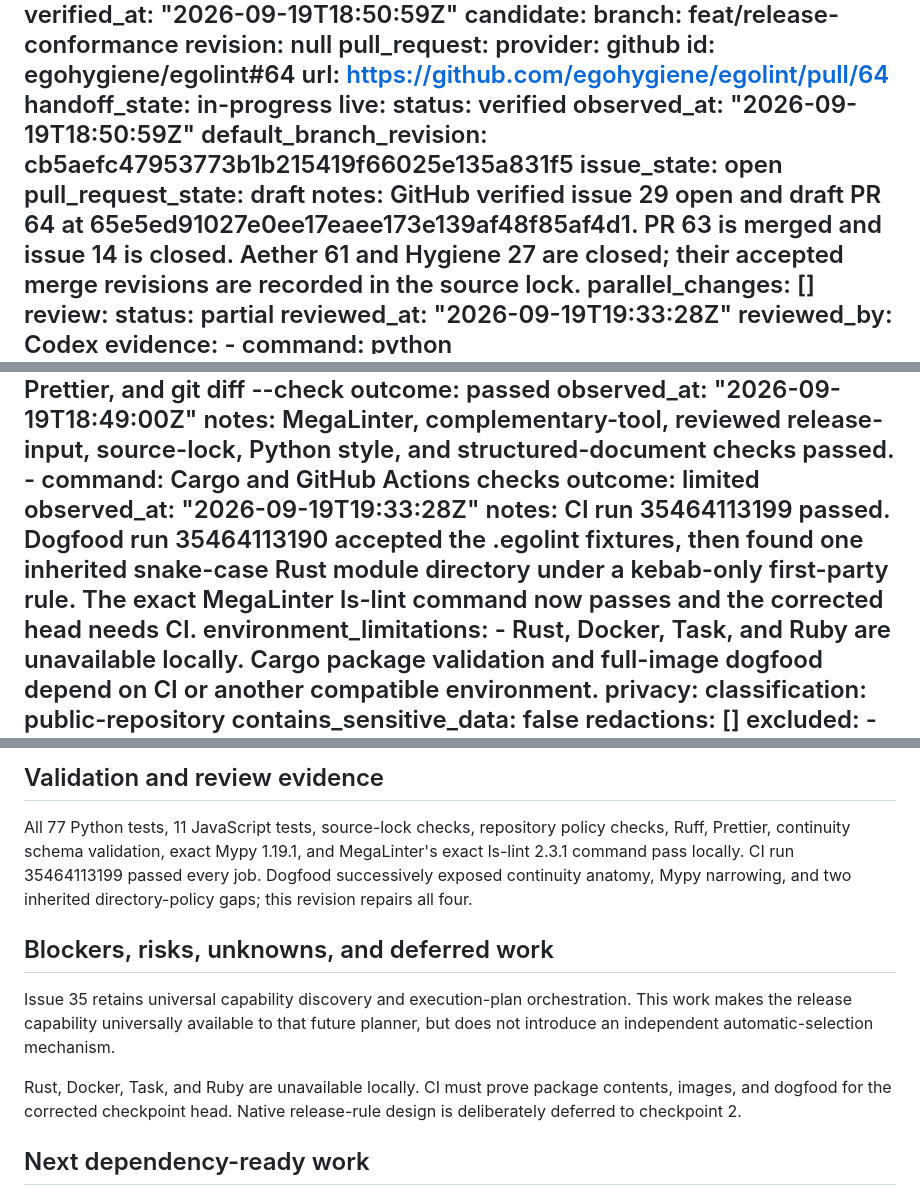
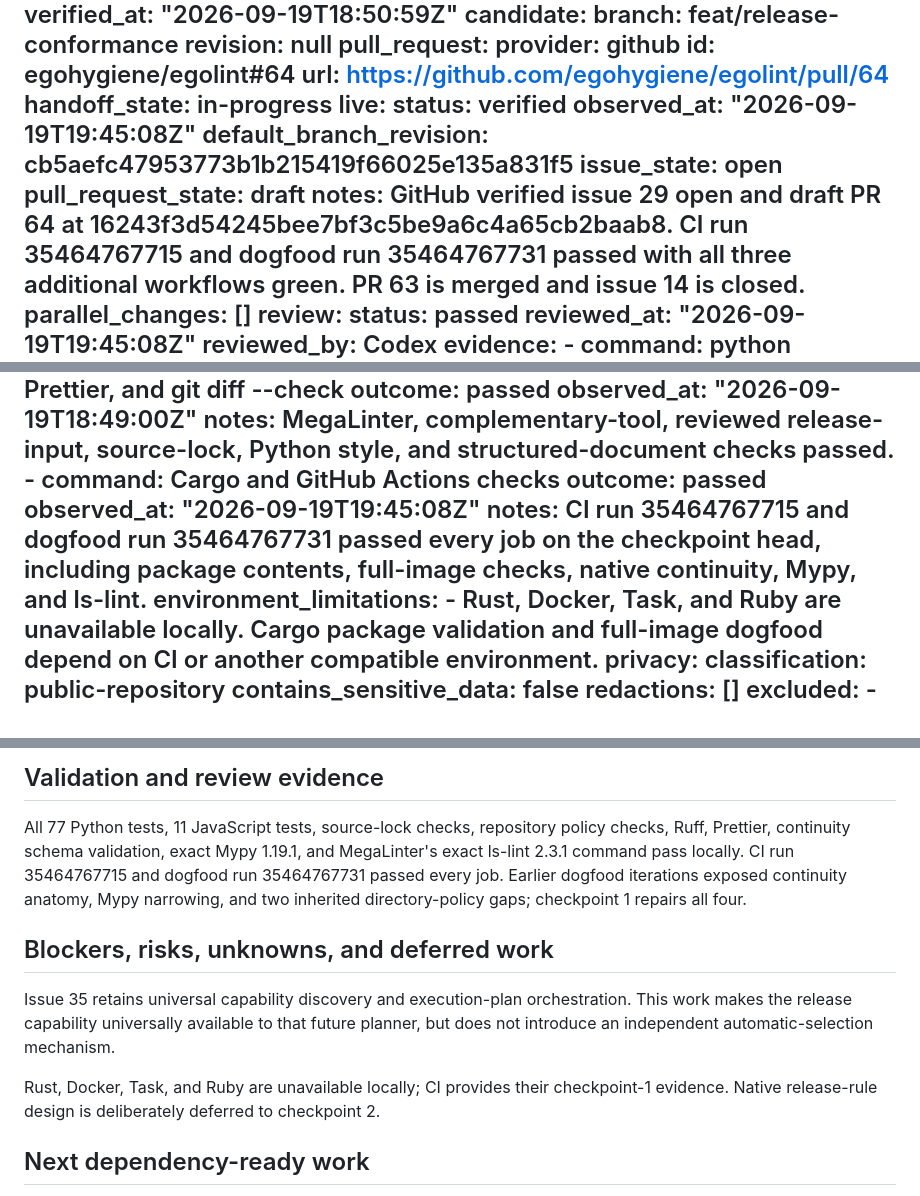
Before and after one commit to egohygiene/egolint, a Markdown page: CONTINUITY.md, 3 parts joined by grey strips. Rendered like a GitHub page.

Commit message:
docs(continuity): 📝 record green release checkpoint one
Roadmap-Step: EGL-Q10

```diff
--- a/CONTINUITY.md
+++ b/CONTINUITY.md
@@ -76,17 +76,17 @@ state:
     handoff_state: in-progress
   live:
     status: verified
-    observed_at: "2026-09-19T18:50:59Z"
+    observed_at: "2026-09-19T19:45:08Z"
     default_branch_revision: cb5aefc47953773b1b215419f66025e135a831f5
     issue_state: open
     pull_request_state: draft
     notes: GitHub verified issue 29 open and draft PR 64 at
-      65e5ed91027e0ee17eaee173e139af48f85af4d1. PR 63 is merged and issue 14 is closed. Aether 61
-      and Hygiene 27 are closed; their accepted merge revisions are recorded in the source lock.
+      16243f3d54245bee7bf3c5be9a6c4a65cb2baab8. CI run 35464767715 and dogfood run 35464767731
+      passed with all three additional workflows green. PR 63 is merged and issue 14 is closed.
   parallel_changes: []
 review:
-  status: partial
-  reviewed_at: "2026-09-19T19:33:28Z"
+  status: passed
+  reviewed_at: "2026-09-19T19:45:08Z"
   reviewed_by: Codex
   evidence:
     - command: python scripts/validate_repository_release_sources.py
@@ -109,11 +109,10 @@ review:
       notes: MegaLinter, complementary-tool, reviewed release-input, source-lock, Python style, and
         structured-document checks passed.
     - command: Cargo and GitHub Actions checks
-      outcome: limited
-      observed_at: "2026-09-19T19:33:28Z"
-      notes: CI run 35464113199 passed. Dogfood run 35464113190 accepted the .egolint fixtures,
-        then found one inherited snake-case Rust module directory under a kebab-only first-party
-        rule. The exact MegaLinter ls-lint command now passes and the corrected head needs CI.
+      outcome: passed
+      observed_at: "2026-09-19T19:45:08Z"
+      notes: CI run 35464767715 and dogfood run 35464767731 passed every job on the checkpoint head,
+        including package contents, full-image checks, native continuity, Mypy, and ls-lint.
   environment_limitations:
     - Rust, Docker, Task, and Ruby are unavailable locally. Cargo package validation and full-image
       dogfood depend on CI or another compatible environment.
@@ -180,8 +179,9 @@ and issue 29 plus draft PR 64 are open.
 
 All 77 Python tests, 11 JavaScript tests, source-lock checks, repository policy checks, Ruff,
 Prettier, continuity schema validation, exact Mypy 1.19.1, and MegaLinter's exact ls-lint 2.3.1
-command pass locally. CI run 35464113199 passed every job. Dogfood successively exposed continuity
-anatomy, Mypy narrowing, and two inherited directory-policy gaps; this revision repairs all four.
+command pass locally. CI run 35464767715 and dogfood run 35464767731 passed every job. Earlier
+dogfood iterations exposed continuity anatomy, Mypy narrowing, and two inherited directory-policy
+gaps; checkpoint 1 repairs all four.
 
 ## Blockers, risks, unknowns, and deferred work
 
@@ -189,9 +189,8 @@ Issue 35 retains universal capability discovery and execution-plan orchestration
 the release capability universally available to that future planner, but does not introduce an
 independent automatic-selection mechanism.
 
-Rust, Docker, Task, and Ruby are unavailable locally. CI must prove package contents, images, and
-dogfood for the corrected checkpoint head. Native release-rule design is deliberately deferred to
-checkpoint 2.
+Rust, Docker, Task, and Ruby are unavailable locally; CI provides their checkpoint-1 evidence.
+Native release-rule design is deliberately deferred to checkpoint 2.
 
 ## Next dependency-ready work
 
```
Also changed, not shown: other parts of CONTINUITY.md (+4 -4 lines).
